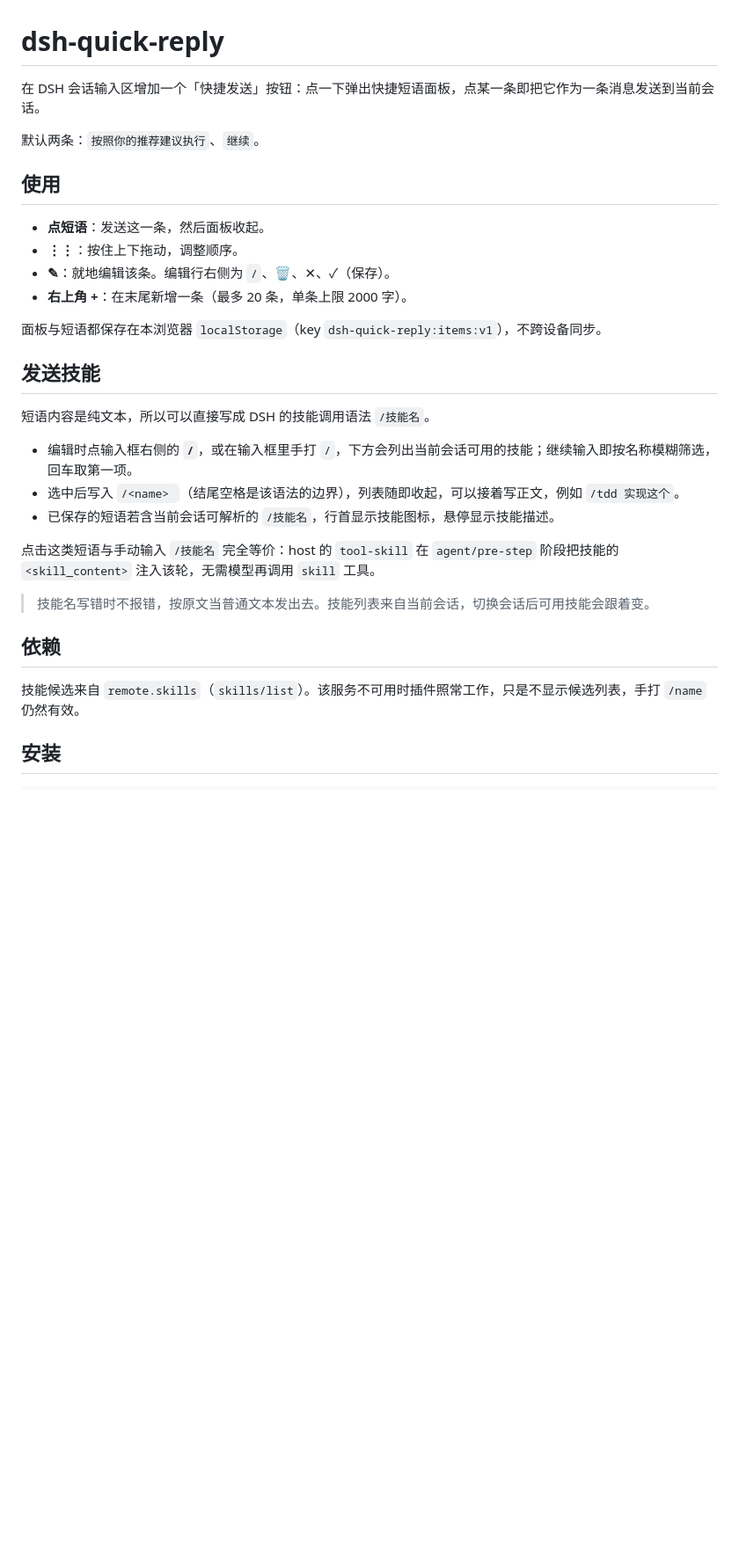
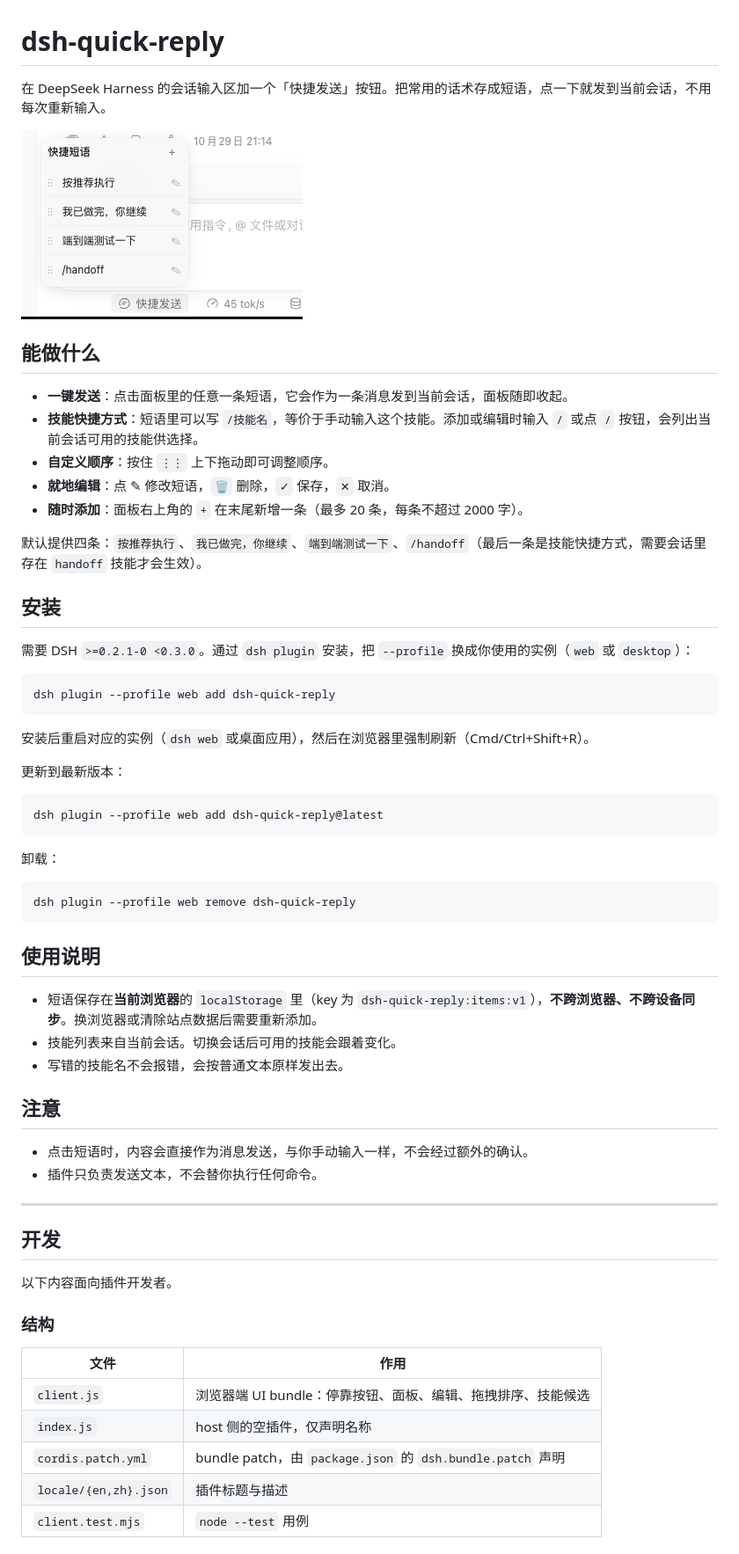
Before and after one commit to micln/dsh-quick-reply, a Markdown page: README.md, the part around one of its changes. Shown at 88% size. GitHub-like rendering; pictures changed too: docs/panel.png (added); blank space fills up the shorter version.

Commit message:
chore: release 0.2.0 — new default phrases, README for users, panel screenshot

````diff
--- a/README.md
+++ b/README.md
@@ -1,33 +1,65 @@
 # dsh-quick-reply
 
-在 DSH 会话输入区增加一个「快捷发送」按钮：点一下弹出快捷短语面板，点某一条即把它作为一条消息发送到当前会话。
+在 DeepSeek Harness 的会话输入区加一个「快捷发送」按钮。把常用的话术存成短语，点一下就发到当前会话，不用每次重新输入。
 
-默认两条：`按照你的推荐建议执行`、`继续`。
+![快捷发送面板](https://raw.githubusercontent.com/micln/dsh-quick-reply/master/docs/panel.png)
 
-## 使用
+## 能做什么
 
-- **点短语**：发送这一条，然后面板收起。
-- **⋮⋮**：按住上下拖动，调整顺序。
-- **✎**：就地编辑该条。编辑行右侧为 `/`、🗑、✕、✓（保存）。
-- **右上角 +**：在末尾新增一条（最多 20 条，单条上限 2000 字）。
+- **一键发送**：点击面板里的任意一条短语，它会作为一条消息发到当前会话，面板随即收起。
+- **技能快捷方式**：短语里可以写 `/技能名`，等价于手动输入这个技能。添加或编辑时输入 `/` 或点 `/` 按钮，会列出当前会话可用的技能供选择。
+- **自定义顺序**：按住 `⋮⋮` 上下拖动即可调整顺序。
+- **就地编辑**：点 ✎ 修改短语，`🗑` 删除，`✓` 保存，`✕` 取消。
+- **随时添加**：面板右上角的 `+` 在末尾新增一条（最多 20 条，每条不超过 2000 字）。
 
-面板与短语都保存在本浏览器 `localStorage`（key `dsh-quick-reply:items:v1`），不跨设备同步。
-
-## 发送技能
-
-短语内容是纯文本，所以可以直接写成 DSH 的技能调用语法 `/技能名`。
-
-- 编辑时点输入框右侧的 **`/`**，或在输入框里手打 `/`，下方会列出当前会话可用的技能；继续输入即按名称模糊筛选，回车取第一项。
-- 选中后写入 `/<name> `（结尾空格是该语法的边界），列表随即收起，可以接着写正文，例如 `/tdd 实现这个`。
-- 已保存的短语若含当前会话可解析的 `/技能名`，行首显示技能图标，悬停显示技能描述。
-
-点击这类短语与手动输入 `/技能名` 完全等价：host 的 `tool-skill` 在 `agent/pre-step` 阶段把技能的 `<skill_content>` 注入该轮，无需模型再调用 `skill` 工具。
-
-> 技能名写错时不报错，按原文当普通文本发出去。技能列表来自当前会话，切换会话后可用技能会跟着变。
-
-## 依赖
-
-技能候选来自 `remote.skills`（`skills/list`）。该服务不可用时插件照常工作，只是不显示候选列表，手打 `/name` 仍然有效。
+默认提供四条：`按推荐执行`、`我已做完，你继续`、`端到端测试一下`、`/handoff`（最后一条是技能快捷方式，需要会话里存在 `handoff` 技能才会生效）。
 
 ## 安装
 
+需要 DSH `>=0.2.1-0 <0.3.0`。通过 `dsh plugin` 安装，把 `--profile` 换成你使用的实例（`web` 或 `desktop`）：
+
+```sh
+dsh plugin --profile web add dsh-quick-reply
+```
+
+安装后重启对应的实例（`dsh web` 或桌面应用），然后在浏览器里强制刷新（Cmd/Ctrl+Shift+R）。
+
+更新到最新版本：
+
+```sh
+dsh plugin --profile web add dsh-quick-reply@latest
+```
+
+卸载：
+
+```sh
+dsh plugin --profile web remove dsh-quick-reply
+```
+
+## 使用说明
+
+- 短语保存在**当前浏览器**的 `localStorage` 里（key 为 `dsh-quick-reply:items:v1`），**不跨浏览器、不跨设备同步**。换浏览器或清除站点数据后需要重新添加。
+- 技能列表来自当前会话。切换会话后可用的技能会跟着变化。
+- 写错的技能名不会报错，会按普通文本原样发出去。
+
+## 注意
+
+- 点击短语时，内容会直接作为消息发送，与你手动输入一样，不会经过额外的确认。
+- 插件只负责发送文本，不会替你执行任何命令。
+
+---
+
+## 开发
+
+以下内容面向插件开发者。
+
+### 结构
+
+| 文件 | 作用 |
+|---|---|
+| `client.js` | 浏览器端 UI bundle：停靠按钮、面板、编辑、拖拽排序、技能候选 |
+| `index.js` | host 侧的空插件，仅声明名称 |
+| `cordis.patch.yml` | bundle patch，由 `package.json` 的 `dsh.bundle.patch` 声明 |
+| `locale/{en,zh}.json` | 插件标题与描述 |
+| `client.test.mjs` | `node --test` 用例 |
+
````
Also changed, not shown: other parts of README.md (+23 -4 lines), 3 other files.
